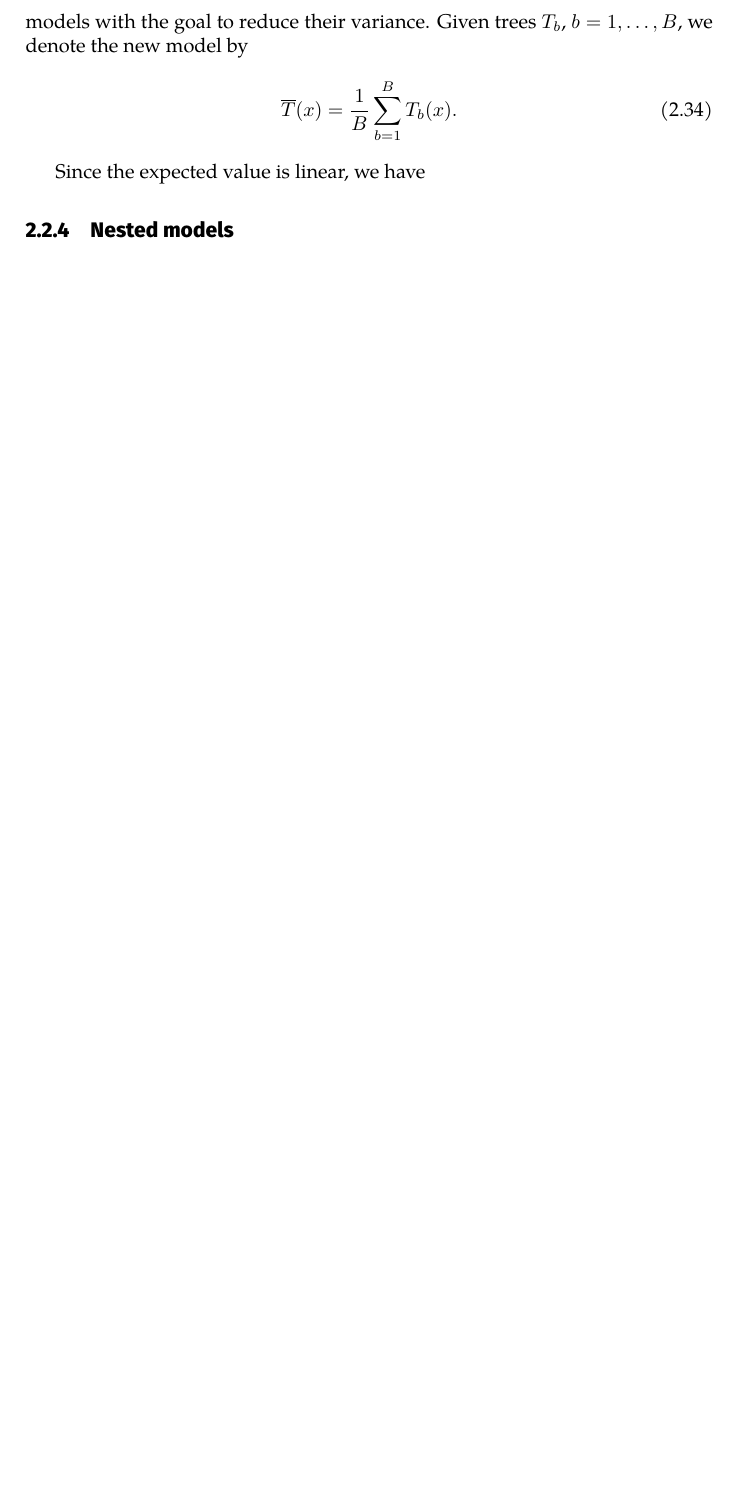
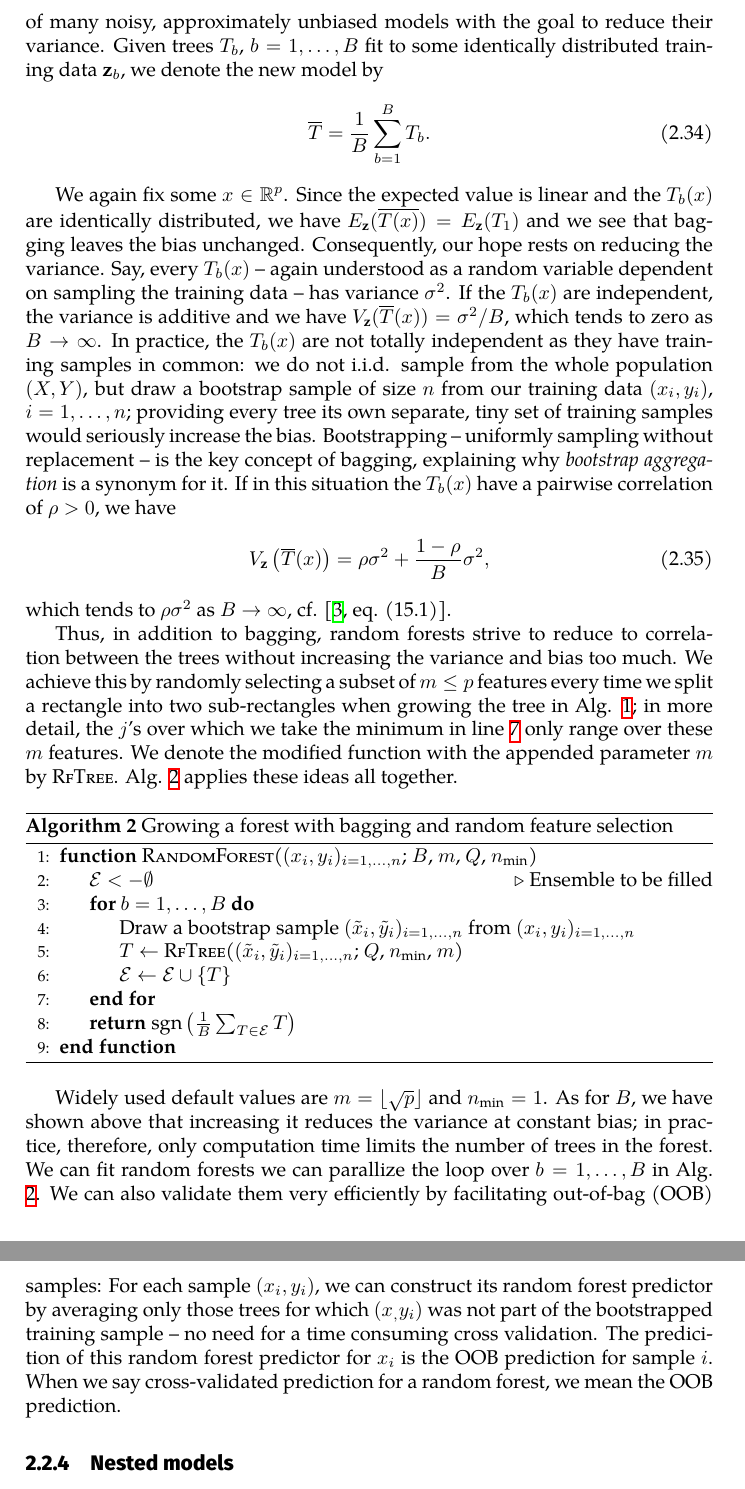
Before and after one commit to lgessl/master-thesis, a LaTeX thesis (documents/thesis/main.tex, which reads documents/thesis/2-methods.tex, documents/thesis/algos/forest.tex): part of page 19 of 23 before the commit and two parts of pages 19 and 20 of 24 after it, the two joined at a grey line, cut so that both start at the same text, the shorter picture padded with empty space. Compiled offline with XeLaTeX.

Commit message:
thesis, methods: random forests done, nested models almost done, too

```diff
--- a/documents/thesis/2-methods.tex
+++ b/documents/thesis/2-methods.tex
@@ -625,12 +625,49 @@ most cases is exactly what we want, $\sgn(E(Y \cond x))$. High variance and low
 ideal candidates for a method called bagging, which averages the predictions of many noisy,
 approximately unbiased models with the goal to reduce their variance. Given trees $T_b$, $b = 1,
-\ldots, B$, we denote the new model by
+\ldots, B$ fit to some identically distributed training data $\mathbf{z}_b$, we denote the new model by
 \begin{align}
-    \overline{T}(x) = \frac{1}{B} \sum_{b=1}^B T_b(x).
+    \overline{T} = \frac{1}{B} \sum_{b=1}^B T_b.
 \end{align}
 
-Since the expected value is linear, we have
+We again fix some $x \in \RR^p$. Since the expected value is linear and the $T_b(x)$ are identically
+distributed, we have $E_\mathbf{z}(\overline{T(x)}) = E_\mathbf{z}(T_1)$ and we see that bagging
+leaves the bias unchanged. Consequently, our hope rests on reducing the variance. Say, every
+$T_b(x)$ -- again understood as a random variable dependent on sampling the training data -- has
+variance $\sigma^2$. If the $T_b(x)$ are independent, the variance is additive and we have
+$V_\mathbf{z}(\overline{T}(x)) = \sigma^2/B$, which tends to zero as $B \to \infty$. In practice,
+the $T_b(x)$ are not totally independent as they have training samples in common: we do not i.i.d.
+sample from the whole population $(X, Y)$, but draw a bootstrap sample of size $n$ from our training
+data $(x_i, y_i)$, $i = 1, \ldots, n$; providing every
+tree its own separate, tiny set of training samples would seriously increase the bias. Bootstrapping
+-- uniformly sampling without replacement -- is the key concept of bagging, explaining why
+\textit{bootstrap aggregation} is a synonym for it. If in this
+situation the $T_b(x)$ have a pairwise correlation of $\rho > 0$, we have
+\begin{align}
+    V_\mathbf{z}\left(\overline{T}(x)\right) = \rho \sigma^2 + \frac{1-\rho}{B} \sigma^2,
+\end{align}
+which tends to $\rho \sigma^2$ as $B \to \infty$, cf. \cite[eq. (15.1)]{elem-stat-learn01}.
 
+Thus, in addition to bagging, random forests strive to reduce to correlation between the trees
+without increasing the variance and bias too much. We achieve this by randomly selecting a subset
+of $m \leq p$ features every time we split a rectangle into two sub-rectangles when growing the
+tree in Alg. \ref{alg:tree}; in
+more detail, the $j$'s over which we take the minimum in line \ref{alg:tree:split} only range over
+these $m$ features. We denote the modified function with the appended parameter $m$ by
+\textsc{RfTree}. Alg. \ref{alg:forest} applies these ideas all together.
+
+\input{algos/forest.tex}
+
+Widely used default values are $m = \floor{\sqrt{p}}$ and $n_\text{min} = 1$. As for $B$, we have
+shown above that increasing it reduces the variance at constant bias; in practice, therefore, only
+computation time limits the number of trees in the forest. We can fit
+random forests we can parallize the loop over $b = 1, \ldots, B$ in Alg. \ref{alg:forest}. We can
+also validate them very efficiently by facilitating out-of-bag (OOB) samples: For each sample
+$(x_i, y_i)$, we can construct its random forest predictor by averaging only those trees for which
+$(x_, y_i)$ was not part of the bootstrapped training sample -- no need for a time consuming
+cross validation. The predicition of this random forest predictor for $x_i$ is the OOB prediction
+for sample $i$. When we say cross-validated prediction for a random forest, we mean the OOB
+prediction.
 
 \subsection{Nested models}\label{subsec:nested-models}
 
+Given some ``early'' models -- e.g. core models -- $f_i: \RR^p \to \RR$, $i = 1, \ldots, m$, we can
--- /dev/null
+++ b/documents/thesis/algos/forest.tex
@@ -0,0 +1,16 @@
+  \begin{algorithm}
+    \caption{Growing a forest with bagging and random feature selection} \label{alg:forest}
+    \begin{algorithmic}[1]
+      \Function{RandomForest}{$(x_i, y_i)_{i = 1, \ldots, n}$; $B$, $m$, $Q$, $n_\text{min}$}
+        \State $\mathcal{E} <- \emptyset$ \Comment{Ensemble to be filled}
+        \For{$b = 1, \ldots, B$}
+          \State Draw a bootstrap sample $(\tilde{x}_i, \tilde{y}_i)_{i = 1, \ldots, n}$ from
+            $(x_i, y_i)_{i = 1, \ldots, n}$
+          \State $T \gets$ \Call{RfTree}{$(\tilde{x}_i, \tilde{y}_i)_{i = 1, \ldots, n}$; $Q$,
+            $n_\text{min}$, $m$}
+          \State $\mathcal{E} \gets \mathcal{E} \cup \{T\}$
+        \EndFor
+        \State \Return $\sgn \left( \frac{1}{B} \sum_{T \in \mathcal{E}} T \right)$
+      \EndFunction
+    \end{algorithmic}
+  \end{algorithm}
```
Also changed, not shown: documents/lit.bib (+8 -0 lines), documents/thesis/algos/nested_pseudo_cv.tex (added, +14 -0 lines), documents/thesis/algos/tree.tex (+4 -3 lines), documents/thesis/2-methods.tex (38 more changed lines).
